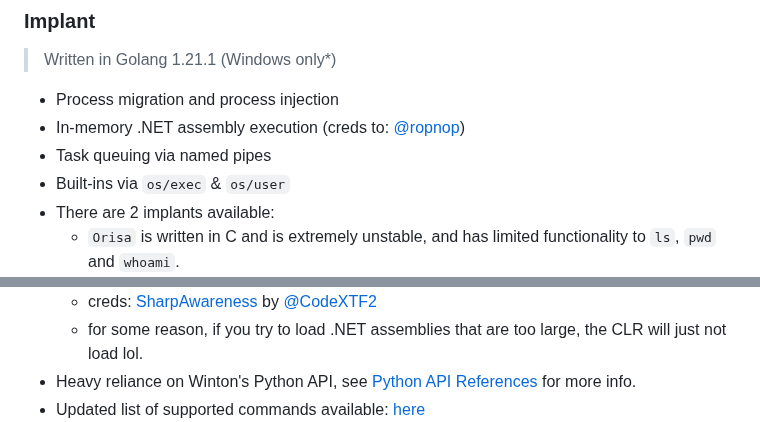
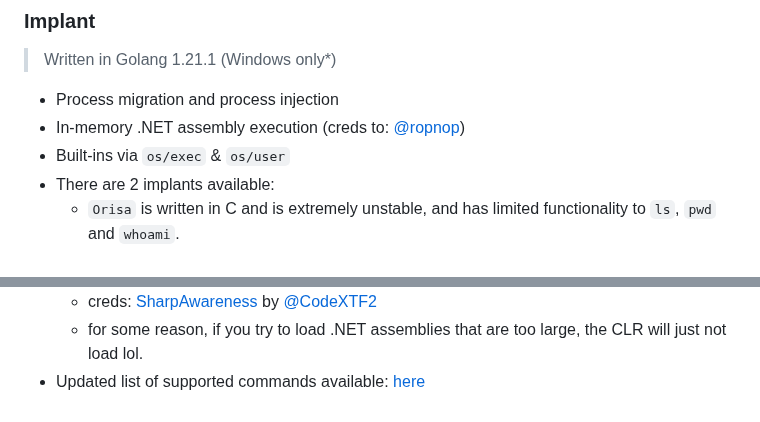
Before and after one commit to gatariee/Winton, a Markdown page: README.md, 2 parts joined by grey strips. Rendered like a GitHub page.

```diff
--- a/README.md
+++ b/README.md
@@ -42,7 +42,6 @@ Winton is an open-source cross-platform C2 framework written for the purposes of
 > Written in Golang 1.21.1 (Windows only*)
 - Process migration and process injection
 - In-memory .NET assembly execution (creds to: [@ropnop](https://github.com/ropnop/go-clr))
-- Task queuing via named pipes
 - Built-ins via `os/exec` & `os/user`
 - There are 2 implants available:
     - `Orisa` is written in C and is extremely unstable, and has limited functionality to `ls`, `pwd` and `whoami`.
@@ -55,7 +54,6 @@ Winton is an open-source cross-platform C2 framework written for the purposes of
 ![execute-assembly](./assets/execute_assembly.png)
   - creds: [SharpAwareness](https://github.com/CodeXTF2/SharpAwareness) by [@CodeXTF2](https://twitter.com/codex_tf2)
   - for some reason, if you try to load .NET assemblies that are too large, the CLR will just not load lol.
-- Heavy reliance on Winton's Python API, see [Python API References](#python-api-references) for more info.
 - Updated list of supported commands available: [here](./client/Winton/globals.py#)
 ![Help](./assets/Client_help.png)
 
```
